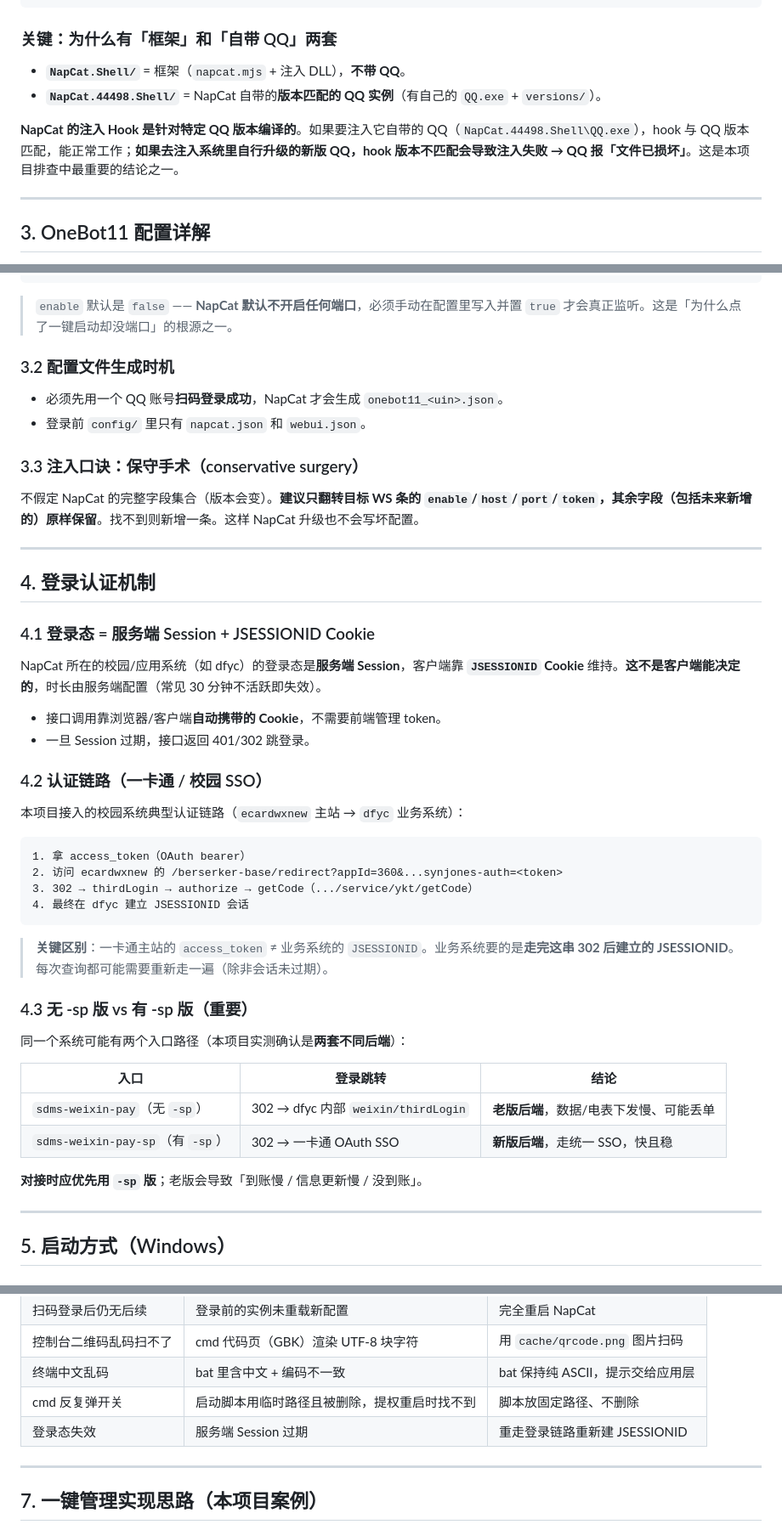
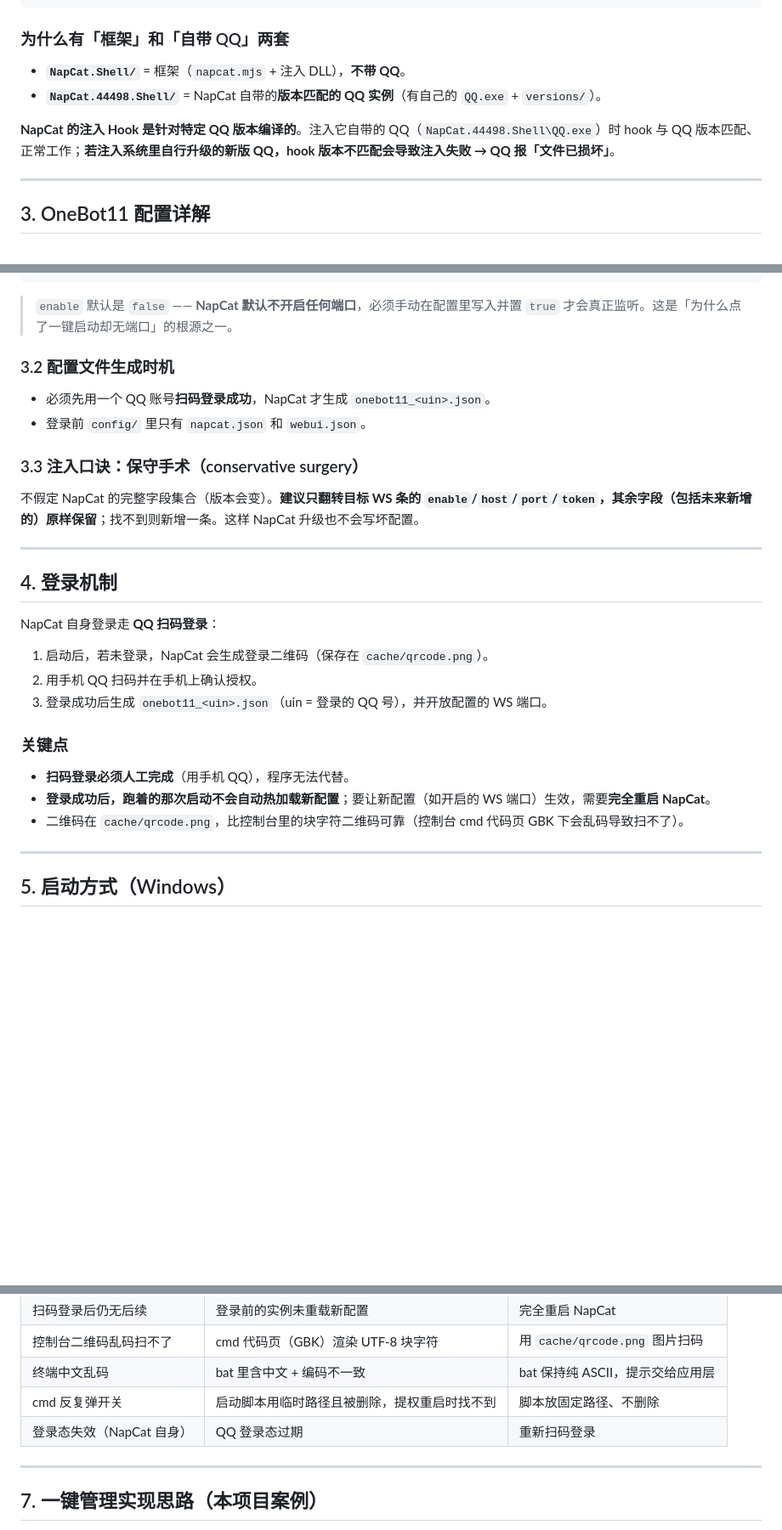
Before and after one commit to Qi-Lai/scut-notipay-app, a Markdown page: docs/napcat-guide.md, 3 parts joined by grey strips. Shown at 85% size. Rendered like a GitHub page; blank space fills up the shorter version.

````diff
--- a/docs/napcat-guide.md
+++ b/docs/napcat-guide.md
@@ -55,12 +57,12 @@ NapCat.Shell.Windows.OneKey/          # 一键包根目录
 └── bootmain/                        # 另一种更简化的启动器（可选）
 ```
 
-### 关键：为什么有「框架」和「自带 QQ」两套
+### 为什么有「框架」和「自带 QQ」两套
 
 - **`NapCat.Shell/`** = 框架（`napcat.mjs` + 注入 DLL），**不带 QQ**。
 - **`NapCat.44498.Shell/`** = NapCat 自带的**版本匹配的 QQ 实例**（有自己的 `QQ.exe` + `versions/`）。
 
-**NapCat 的注入 Hook 是针对特定 QQ 版本编译的**。如果要注入它自带的 QQ（`NapCat.44498.Shell\QQ.exe`），hook 与 QQ 版本匹配，能正常工作；**如果去注入系统里自行升级的新版 QQ，hook 版本不匹配会导致注入失败 → QQ 报「文件已损坏」**。这是本项目排查中最重要的结论之一。
+**NapCat 的注入 Hook 是针对特定 QQ 版本编译的**。注入它自带的 QQ（`NapCat.44498.Shell\QQ.exe`）时 hook 与 QQ 版本匹配、正常工作；**若注入系统里自行升级的新版 QQ，hook 版本不匹配会导致注入失败 → QQ 报「文件已损坏」**。
 
 ---
 
@@ -85,51 +87,32 @@ network.websocketServers[].{
 }
 ```
 
-> `enable` 默认是 `false` —— **NapCat 默认不开启任何端口**，必须手动在配置里写入并置 `true` 才会真正监听。这是「为什么点了一键启动却没端口」的根源之一。
+> `enable` 默认是 `false` —— **NapCat 默认不开启任何端口**，必须手动在配置里写入并置 `true` 才会真正监听。这是「为什么点了一键启动却无端口」的根源之一。
 
 ### 3.2 配置文件生成时机
 
-- 必须先用一个 QQ 账号**扫码登录成功**，NapCat 才会生成 `onebot11_<uin>.json`。
+- 必须先用一个 QQ 账号**扫码登录成功**，NapCat 才生成 `onebot11_<uin>.json`。
 - 登录前 `config/` 里只有 `napcat.json` 和 `webui.json`。
 
 ### 3.3 注入口诀：保守手术（conservative surgery）
 
-不假定 NapCat 的完整字段集合（版本会变）。**建议只翻转目标 WS 条的 `enable`/`host`/`port`/`token`，其余字段（包括未来新增的）原样保留**。找不到则新增一条。这样 NapCat 升级也不会写坏配置。
+不假定 NapCat 的完整字段集合（版本会变）。**建议只翻转目标 WS 条的 `enable`/`host`/`port`/`token`，其余字段（包括未来新增的）原样保留**；找不到则新增一条。这样 NapCat 升级也不会写坏配置。
 
 ---
 
-## 4. 登录认证机制
+## 4. 登录机制
 
-### 4.1 登录态 = 服务端 Session + JSESSIONID Cookie
+NapCat 自身登录走 **QQ 扫码登录**：
 
-NapCat 所在的校园/应用系统（如 dfyc）的登录态是**服务端 Session**，客户端靠 **`JSESSIONID` Cookie** 维持。**这不是客户端能决定的**，时长由服务端配置（常见 30 分钟不活跃即失效）。
+1. 启动后，若未登录，NapCat 会生成登录二维码（保存在 `cache/qrcode.png`）。
+2. 用手机 QQ 扫码并在手机上确认授权。
+3. 登录成功后生成 `onebot11_<uin>.json`（uin = 登录的 QQ 号），并开放配置的 WS 端口。
 
-- 接口调用靠浏览器/客户端**自动携带的 Cookie**，不需要前端管理 token。
-- 一旦 Session 过期，接口返回 401/302 跳登录。
+### 关键点
 
-### 4.2 认证链路（一卡通 / 校园 SSO）
-
-本项目接入的校园系统典型认证链路（`ecardwxnew` 主站 → `dfyc` 业务系统）：
-
-```
-1. 拿 access_token（OAuth bearer）
-2. 访问 ecardwxnew 的 /berserker-base/redirect?appId=360&...synjones-auth=<token>
-3. 302 → thirdLogin → authorize → getCode（.../service/ykt/getCode）
-4. 最终在 dfyc 建立 JSESSIONID 会话
-```
-
-> **关键区别**：一卡通主站的 `access_token` ≠ 业务系统的 `JSESSIONID`。业务系统要的是**走完这串 302 后建立的 JSESSIONID**。每次查询都可能需要重新走一遍（除非会话未过期）。
-
-### 4.3 无 -sp 版 vs 有 -sp 版（重要）
-
-同一个系统可能有两个入口路径（本项目实测确认是**两套不同后端**）：
-
-| 入口 | 登录跳转 | 结论 |
-|------|---------|------|
-| `sdms-weixin-pay`（无 `-sp`） | 302 → dfyc 内部 `weixin/thirdLogin` | **老版后端**，数据/电表下发慢、可能丢单 |
-| `sdms-weixin-pay-sp`（有 `-sp`） | 302 → 一卡通 OAuth SSO | **新版后端**，走统一 SSO，快且稳 |
-
-**对接时应优先用 `-sp` 版**；老版会导致「到账慢 / 信息更新慢 / 没到账」。
+- **扫码登录必须人工完成**（用手机 QQ），程序无法代替。
+- **登录成功后，跑着的那次启动不会自动热加载新配置**；要让新配置（如开启的 WS 端口）生效，需要**完全重启 NapCat**。
+- 二维码在 `cache/qrcode.png`，比控制台里的块字符二维码可靠（控制台 cmd 代码页 GBK 下会乱码导致扫不了）。
 
 ---
 
@@ -180,7 +163,7 @@ echo (async () => { await import("file:///%NAPCAT_MAIN_PATH%") })() > loadNapCat
 | 控制台二维码乱码扫不了 | cmd 代码页（GBK）渲染 UTF-8 块字符 | 用 `cache/qrcode.png` 图片扫码 |
 | 终端中文乱码 | bat 里含中文 + 编码不一致 | bat 保持纯 ASCII，提示交给应用层 |
 | cmd 反复弹开关 | 启动脚本用临时路径且被删除，提权重启时找不到 | 脚本放固定路径、不删除 |
-| 登录态失效 | 服务端 Session 过期 | 重走登录链路重新建 JSESSIONID |
+| 登录态失效（NapCat 自身） | QQ 登录态过期 | 重新扫码登录 |
 
 ---
 
````
Also changed, not shown: other parts of docs/napcat-guide.md (+8 -7 lines), README.md (+3 -1 lines), docs/campus-system.md (added, +98 -0 lines).
